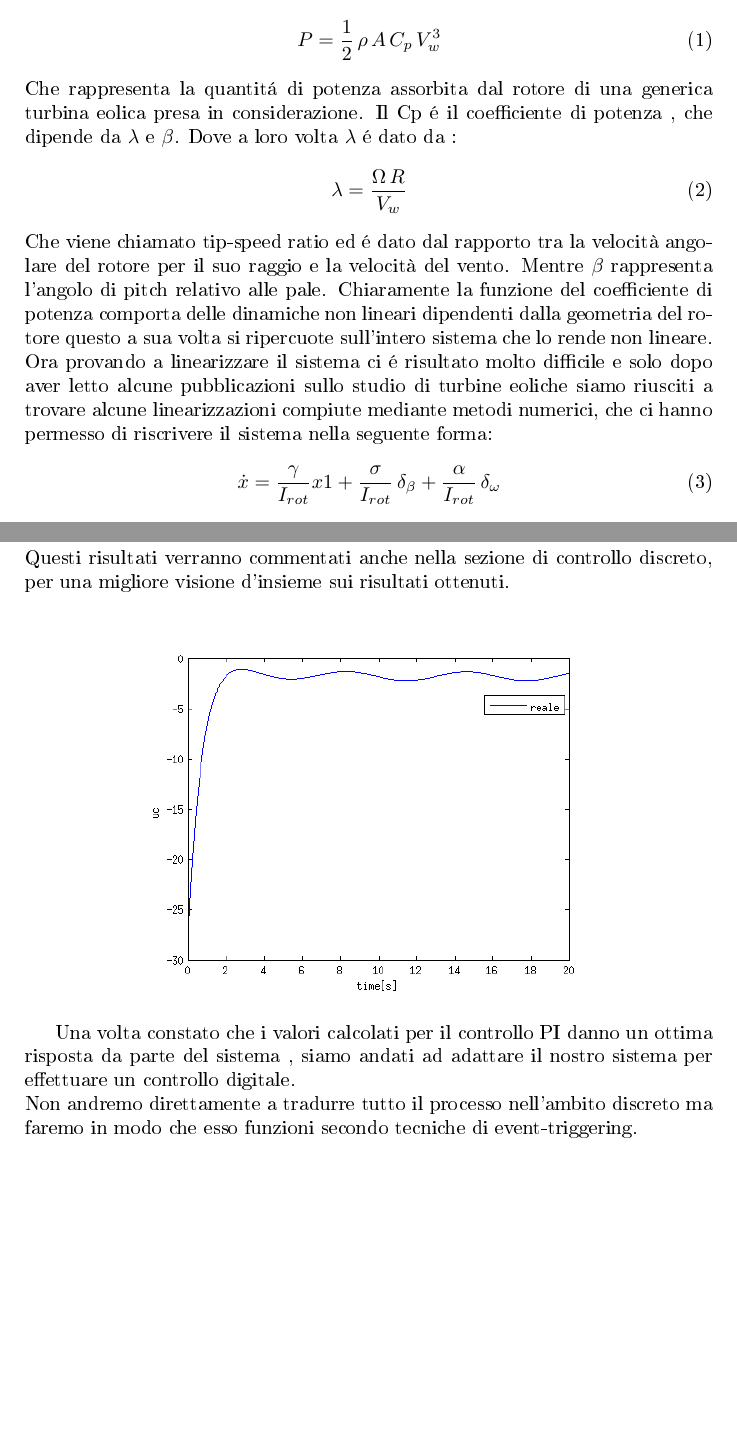
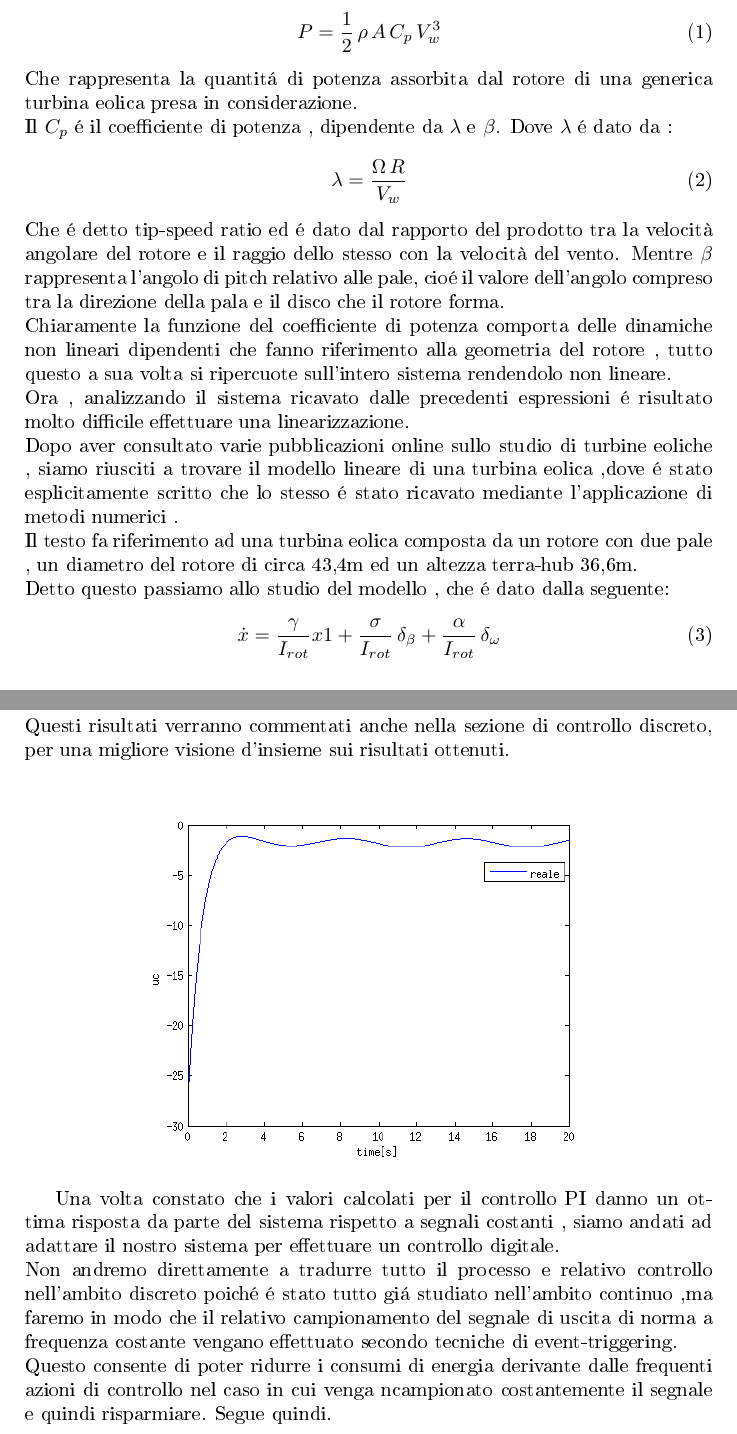
Before and after one commit to andrew93-16/SHORTESINA, a LaTeX document (TESINA/TESINAFINALE.tex): two parts of pages 2 and 7 of 12, joined at a grey line, cut so that both start at the same text, the shorter picture padded with empty space. The pictures show the PDF file TESINA/TESINAFINALE.pdf that the author committed with the source.

Commit message:
modifiche finali

```diff
--- a/TESINA/TESINAFINALE.tex
+++ b/TESINA/TESINAFINALE.tex
@@ -41,26 +41,31 @@ Gli studi e le ricerche effettuate ci hanno permesso di estrarre equazione di va
 \begin{equation}
 P=\frac{1}{2}\,\rho\,A\,C_p\,V_w^3
 \end{equation}
-Che rappresenta la quantit\'a di potenza assorbita dal rotore di una generica turbina eolica presa in considerazione.
-Il Cp \'e il coefficiente di potenza , che dipende da $\lambda$ e $\beta$.
-Dove a loro volta $\lambda$ \'e dato da :
+Che rappresenta la quantit\'a di potenza assorbita dal rotore di una generica turbina eolica presa in considerazione.\\
+Il $C_p$ \'e il coefficiente di potenza , dipendente da $\lambda$ e $\beta$.
+Dove $\lambda$ \'e dato da :
 \begin{equation}
 \lambda=\frac{\Omega\,R}{V_w}
 \end{equation}
-Che viene chiamato tip-speed ratio ed \'e dato dal rapporto tra la velocità angolare
-del rotore per il suo raggio e la velocità del vento.
-Mentre $\beta$ rappresenta l'angolo di pitch relativo alle pale.
+Che \'e detto tip-speed ratio ed \'e dato dal rapporto del prodotto tra la velocità angolare
+del rotore e il raggio dello stesso con la velocità del vento.
+Mentre $\beta$ rappresenta l'angolo di pitch relativo alle pale, cio\'e il valore dell'angolo compreso tra la direzione della pala e il disco che il rotore forma.\\
 Chiaramente la funzione del coefficiente di potenza comporta delle dinamiche non
-lineari dipendenti dalla geometria del rotore questo a sua volta si ripercuote sull'intero sistema che lo rende non lineare.
-Ora provando a linearizzare il sistema ci \'e risultato molto difficile e solo dopo aver letto alcune pubblicazioni sullo studio di turbine eoliche siamo riusciti a trovare alcune linearizzazioni compiute mediante metodi numerici, che ci hanno permesso di riscrivere il sistema nella seguente forma:
+lineari dipendenti che fanno riferimento alla geometria del rotore , tutto questo a sua volta si ripercuote sull'intero sistema rendendolo non lineare.\\
+Ora , analizzando il sistema ricavato dalle precedenti espressioni \'e risultato molto difficile effettuare una linearizzazione.\\
+Dopo aver consultato varie pubblicazioni online sullo studio di turbine eoliche ,
+siamo riusciti a trovare il modello lineare di una turbina eolica ,dove \'e stato esplicitamente scritto
+che lo stesso \'e stato ricavato mediante l'applicazione di metodi numerici .\\
+Il testo fa riferimento ad una turbina eolica composta da un rotore con due pale ,
+un diametro del rotore di circa 43,4m ed un altezza terra-hub 36,6m.\\
+Detto questo passiamo allo studio del modello , che \'e dato dalla seguente:
 \begin{equation}
 \dot{x}=\frac{\gamma}{I_{rot}}x1+\frac{\sigma}{I_{rot}}\,\delta_\beta+\frac{\alpha}{I_{rot}}\,\delta_\omega
 \end{equation}
 Dove $x$ , lo stato del sistema rappresenta la velocità angolare del rotore ,
-$\delta_\beta$ \'e l'ingresso relativo alla perturbazione da parte del pitch,
-$\delta_\omega$ \'e la perturbazione relativa alla velocità del vento.
+$\delta_\beta$ \'e l'ingresso relativo alla perturbazione sul pitch, e
+$\delta_\omega$ la perturbazione relativa alla velocità del vento.\\
 Quindi la nostra matrice di stato \'e data da $A=\frac{\gamma}{I_{rot}}$,
-e i coefficienti dei rispettivi ingressi/uscite:
-$B=\frac{\sigma}{I_{rot}}$
-$\Gamma=\frac{\alpha}{I_{rot}}$
-Irot rappresenta inerzia del rotore.
+e i coefficienti dei rispettivi ingressi/uscite sono:
+\begin{equation}
+B=\frac{\sigma}{I_{rot}}
@@ -303,8 +312,11 @@ Nel prossimo grafico invece andiamo ad esaminare l'azione controllante esercitat
 \end{center}
 
 Una volta constato che i valori calcolati per il controllo PI danno un ottima risposta
-da parte del sistema , siamo andati ad adattare il nostro sistema per effettuare un controllo digitale.\\
-Non andremo direttamente a tradurre tutto il processo nell'ambito discreto ma faremo in modo che esso funzioni secondo tecniche di event-triggering.
+da parte del sistema rispetto a segnali costanti , siamo andati ad adattare il nostro sistema per effettuare un controllo digitale.\\
+Non andremo direttamente a tradurre tutto il processo e relativo controllo nell'ambito discreto
+poich\'e \'e stato tutto gi\'a studiato nell'ambito continuo ,ma faremo in modo che il relativo campionamento del segnale di uscita di norma a frequenza costante vengano effettuato secondo tecniche di event-triggering.\\
+Questo consente di poter ridurre i consumi di energia derivante dalle frequenti azioni di controllo nel caso in cui venga ncampionato costantemente il segnale e quindi risparmiare.
+Segue quindi.\\
 %-------------Inizio parte discreta-----------------------
 
 \section{Controllo discreto con Event Triggering}
```
Also changed, not shown: TESINA/SHORTESINA.pdf, TESINA/TESINAFINALE.pdf, TESINA/TESINAFINALE.tex (52 more changed lines), 6 other files.
